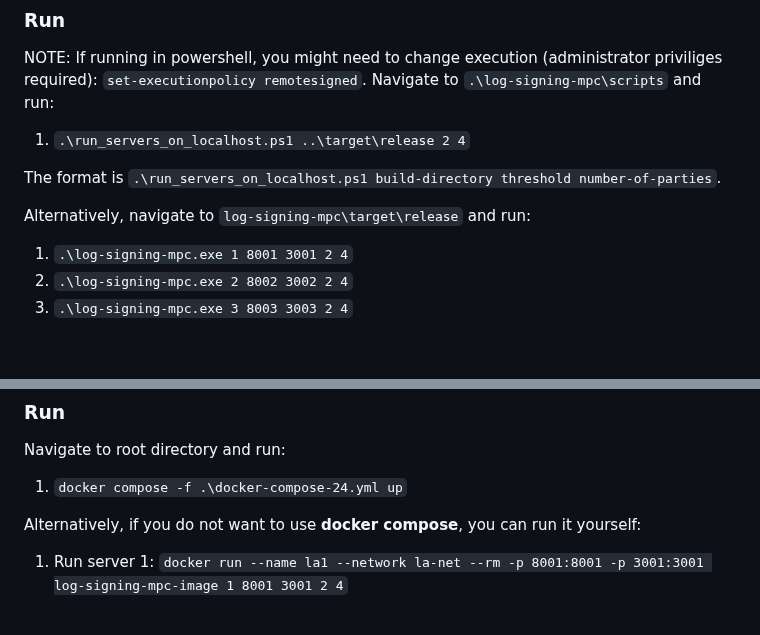
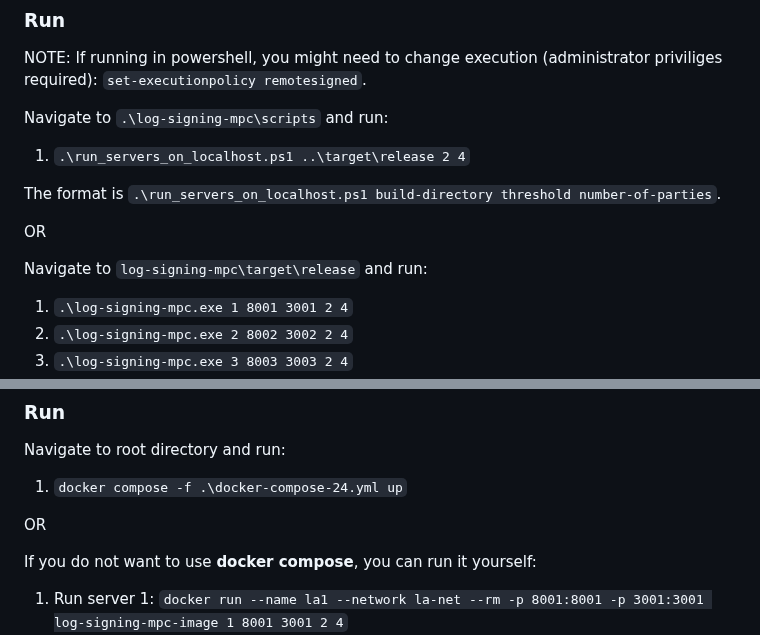
Before and after one commit to xmaslo/log-signing-mpc, a Markdown page: README.md, 2 parts joined by grey strips. GitHub-like rendering; blank space fills up the shorter version.

Commit message:
small clarification in README

```diff
--- a/README.md
+++ b/README.md
@@ -48,12 +48,15 @@ You can download the most recent version of Rustup at https://www.rust-lang.org/
 
 ### Run
 NOTE: If running in powershell, you might need to change execution (administrator priviliges required): `set-executionpolicy remotesigned`.
+
 Navigate to `.\log-signing-mpc\scripts` and run:
 1. `.\run_servers_on_localhost.ps1 ..\target\release 2 4`
 
 The format is `.\run_servers_on_localhost.ps1 build-directory threshold number-of-parties`.
 
-Alternatively, navigate to `log-signing-mpc\target\release` and run:
+OR
+
+Navigate to `log-signing-mpc\target\release` and run:
 1. `.\log-signing-mpc.exe 1 8001 3001 2 4`
 2. `.\log-signing-mpc.exe 2 8002 3002 2 4`
 3. `.\log-signing-mpc.exe 3 8003 3003 2 4`
@@ -146,7 +149,9 @@ For more information about local networking with docker containers follow https:
 Navigate to root directory and run:
 1. `docker compose -f .\docker-compose-24.yml up`
 
-Alternatively, if you do not want to use **docker compose**, you can run it yourself:
+OR
+
+If you do not want to use **docker compose**, you can run it yourself:
 1. Run server 1: `docker run --name la1 --network la-net --rm -p 8001:8001 -p 3001:3001 log-signing-mpc-image 1 8001 3001 2 4`
 2. Run server 2: `docker run --name la2 --network la-net --rm -p 8002:8002 -p 3002:3002 log-signing-mpc-image 2 8002 3002 2 4`
 3. Run server 3: `docker run --name la3 --network la-net --rm -p 8003:8003 -p 3003:3003 log-signing-mpc-image 3 8003 3003 2 4`
```
